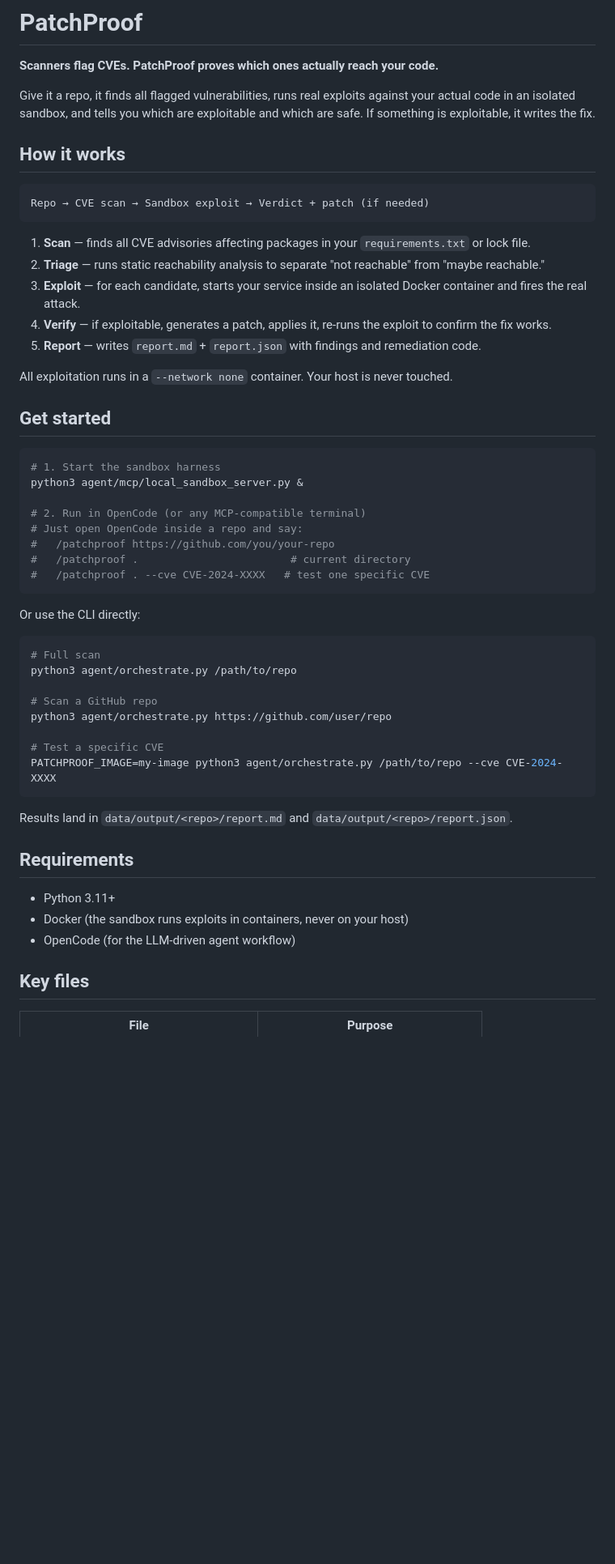
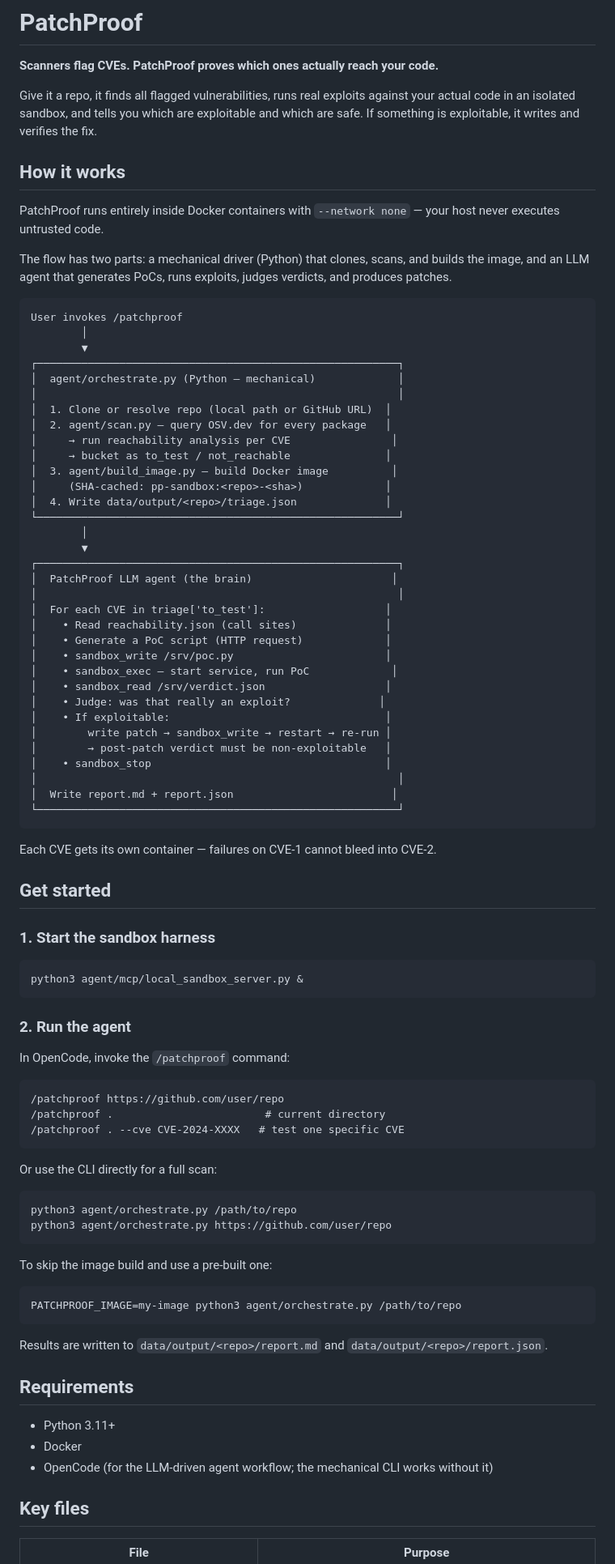
Before and after one commit to rahulsurwade08/patchproof, a Markdown page: README.md, the part around one of its changes. Shown at 81% size. Rendered like a GitHub page; blank space fills up the shorter version.

Commit message:
docs: improve README — ASCII pipeline diagram, expanded FAQ, clean example report (#86)

````diff
--- a/README.md
+++ b/README.md
@@ -2,55 +2,90 @@
 
 **Scanners flag CVEs. PatchProof proves which ones actually reach your code.**
 
-Give it a repo, it finds all flagged vulnerabilities, runs real exploits against your actual code in an isolated sandbox, and tells you which are exploitable and which are safe. If something is exploitable, it writes the fix.
+Give it a repo, it finds all flagged vulnerabilities, runs real exploits against your actual code in an isolated sandbox, and tells you which are exploitable and which are safe. If something is exploitable, it writes and verifies the fix.
 
 ## How it works
 
+PatchProof runs entirely inside Docker containers with `--network none` — your host never executes untrusted code.
+
+The flow has two parts: a mechanical driver (Python) that clones, scans, and builds the image, and an LLM agent that generates PoCs, runs exploits, judges verdicts, and produces patches.
+
 ```
-Repo → CVE scan → Sandbox exploit → Verdict + patch (if needed)
+User invokes /patchproof
+        │
+        ▼
+┌─────────────────────────────────────────────────────────┐
+│  agent/orchestrate.py (Python — mechanical)             │
+│                                                         │
+│  1. Clone or resolve repo (local path or GitHub URL)  │
+│  2. agent/scan.py — query OSV.dev for every package   │
+│     → run reachability analysis per CVE                │
+│     → bucket as to_test / not_reachable               │
+│  3. agent/build_image.py — build Docker image          │
+│     (SHA-cached: pp-sandbox:<repo>-<sha>)             │
+│  4. Write data/output/<repo>/triage.json              │
+└─────────────────────────────────────────────────────────┘
+        │
+        ▼
+┌─────────────────────────────────────────────────────────┐
+│  PatchProof LLM agent (the brain)                      │
+│                                                         │
+│  For each CVE in triage['to_test']:                   │
+│    • Read reachability.json (call sites)              │
+│    • Generate a PoC script (HTTP request)             │
+│    • sandbox_write /srv/poc.py                        │
+│    • sandbox_exec — start service, run PoC             │
+│    • sandbox_read /srv/verdict.json                   │
+│    • Judge: was that really an exploit?              │
+│    • If exploitable:                                  │
+│        write patch → sandbox_write → restart → re-run │
+│        → post-patch verdict must be non-exploitable   │
+│    • sandbox_stop                                     │
+│                                                         │
+│  Write report.md + report.json                         │
+└─────────────────────────────────────────────────────────┘
 ```
 
-1. **Scan** — finds all CVE advisories affecting packages in your `requirements.txt` or lock file.
-2. **Triage** — runs static reachability analysis to separate "not reachable" from "maybe reachable."
-3. **Exploit** — for each candidate, starts your service inside an isolated Docker container and fires the real attack.
-4. **Verify** — if exploitable, generates a patch, applies it, re-runs the exploit to confirm the fix works.
-5. **Report** — writes `report.md` + `report.json` with findings and remediation code.
-
-All exploitation runs in a `--network none` container. Your host is never touched.
+Each CVE gets its own container — failures on CVE-1 cannot bleed into CVE-2.
 
 ## Get started
 
+### 1. Start the sandbox harness
+
 ```bash
-# 1. Start the sandbox harness
 python3 agent/mcp/local_sandbox_server.py &
-
-# 2. Run in OpenCode (or any MCP-compatible terminal)
-# Just open OpenCode inside a repo and say:
-#   /patchproof https://github.com/you/your-repo
-#   /patchproof .                        # current directory
-#   /patchproof . --cve CVE-2024-XXXX   # test one specific CVE
 ```
 
-Or use the CLI directly:
+### 2. Run the agent
+
+In OpenCode, invoke the `/patchproof` command:
+
+```
+/patchproof https://github.com/user/repo
+/patchproof .                        # current directory
+/patchproof . --cve CVE-2024-XXXX   # test one specific CVE
+```
+
+Or use the CLI directly for a full scan:
 
 ```bash
-# Full scan
 python3 agent/orchestrate.py /path/to/repo
-
-# Scan a GitHub repo
 python3 agent/orchestrate.py https://github.com/user/repo
-
-# Test a specific CVE
-PATCHPROOF_IMAGE=my-image python3 agent/orchestrate.py /path/to/repo --cve CVE-2024-XXXX
 ```
 
-Results land in `data/output/<repo>/report.md` and `data/output/<repo>/report.json`.
+To skip the image build and use a pre-built one:
+
+```bash
+PATCHPROOF_IMAGE=my-image python3 agent/orchestrate.py /path/to/repo
+```
+
+Results are written to `data/output/<repo>/report.md` and `data/output/<repo>/report.json`.
 
 ## Requirements
 
 - Python 3.11+
-- Docker (the sandbox runs exploits in containers, never on your host)
-- OpenCode (for the LLM-driven agent workflow)
+- Docker
+- OpenCode (for the LLM-driven agent workflow; the mechanical CLI works without it)
 
 ## Key files
 
````
Also changed, not shown: other parts of README.md (+25 -25 lines).
